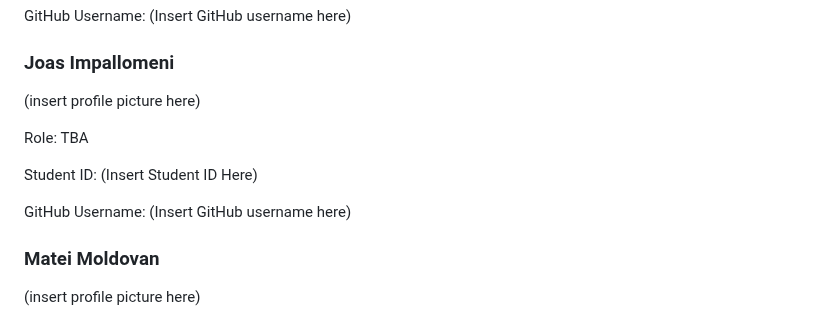
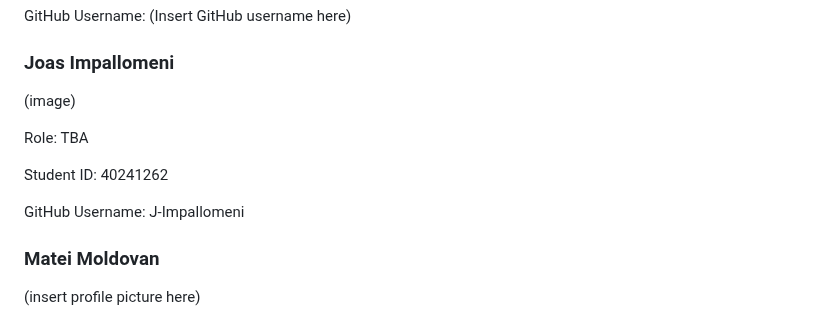
Before and after one commit to MagnusBigras/SOEN341_Project_LuckyCharms, a Markdown page: README.md, the part around the change. Drawn GitHub-style.

```diff
--- a/README.md
+++ b/README.md
@@ -56,13 +56,13 @@ GitHub Username: (Insert GitHub username here)
 
 <h3>Joas Impallomeni</h3>
 
-(insert profile picture here)
+(image)
 
 Role: TBA
 
-Student ID: (Insert Student ID Here)
+Student ID: 40241262
 
-GitHub Username: (Insert GitHub username here)
+GitHub Username: J-Impallomeni
 
 <h3>Matei Moldovan</h3>
 
```
